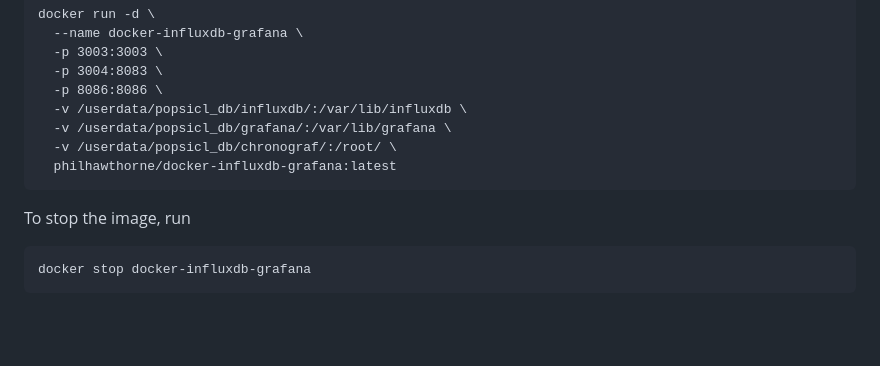
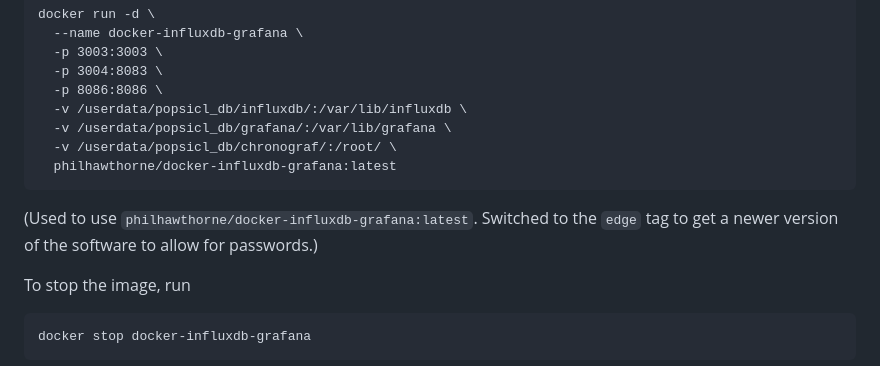
Before and after one commit to jslawless/POPSICL, a Markdown page: README.md, the part around the change. Drawn GitHub-style; blank space fills up the shorter version.

````diff
--- a/README.md
+++ b/README.md
@@ -64,6 +64,8 @@ docker run -d \
   philhawthorne/docker-influxdb-grafana:latest
 ```
 
+(Used to use `philhawthorne/docker-influxdb-grafana:latest`. Switched to the `edge` tag to get a newer version of the software to allow for passwords.)
+
 To stop the image, run
 ```bash
 docker stop docker-influxdb-grafana
````
